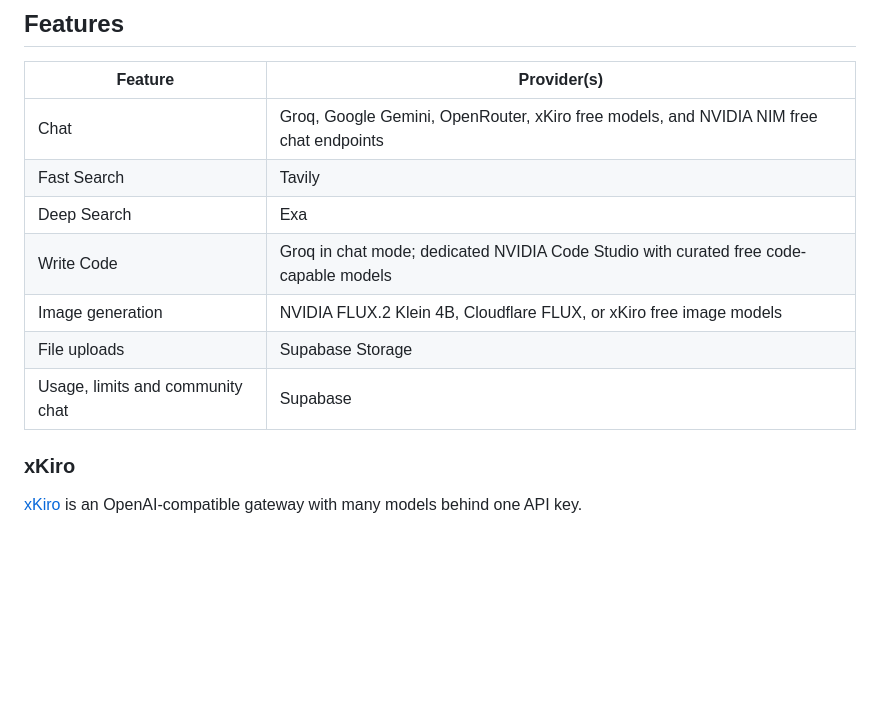
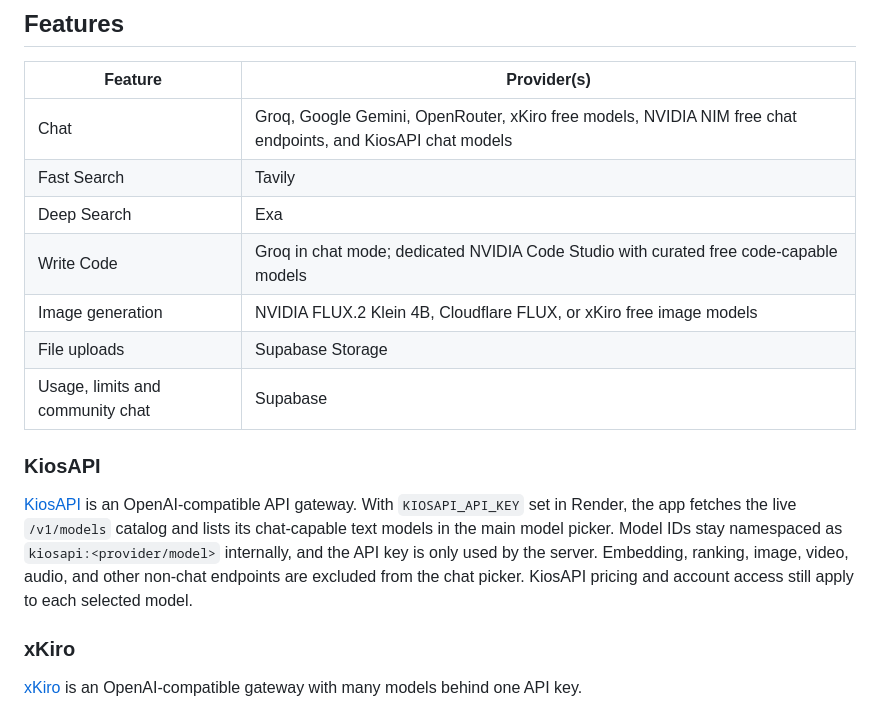
Before and after one commit to SuperScratchBros/render-ai, a Markdown page: README.md, the part around the change. Drawn GitHub-style; blank space fills up the shorter version.

Commit message:
Document dynamic KiosAPI chat model catalog

```diff
--- a/README.md
+++ b/README.md
@@ -6,13 +6,17 @@ A small AI web app (FastAPI + a single `index.html`) that runs on Render. It off
 
 | Feature | Provider(s) |
 | --- | --- |
-| Chat | Groq, Google Gemini, OpenRouter, xKiro free models, and NVIDIA NIM free chat endpoints |
+| Chat | Groq, Google Gemini, OpenRouter, xKiro free models, NVIDIA NIM free chat endpoints, and KiosAPI chat models |
 | Fast Search | Tavily |
 | Deep Search | Exa |
 | Write Code | Groq in chat mode; dedicated NVIDIA Code Studio with curated free code-capable models |
 | Image generation | NVIDIA FLUX.2 Klein 4B, Cloudflare FLUX, or xKiro free image models |
 | File uploads | Supabase Storage |
 | Usage, limits and community chat | Supabase |
+
+### KiosAPI
+
+[KiosAPI](https://kiosapi.id/docs) is an OpenAI-compatible API gateway. With `KIOSAPI_API_KEY` set in Render, the app fetches the live `/v1/models` catalog and lists its chat-capable text models in the main model picker. Model IDs stay namespaced as `kiosapi:<provider/model>` internally, and the API key is only used by the server. Embedding, ranking, image, video, audio, and other non-chat endpoints are excluded from the chat picker. KiosAPI pricing and account access still apply to each selected model.
 
 ### xKiro
 
```
